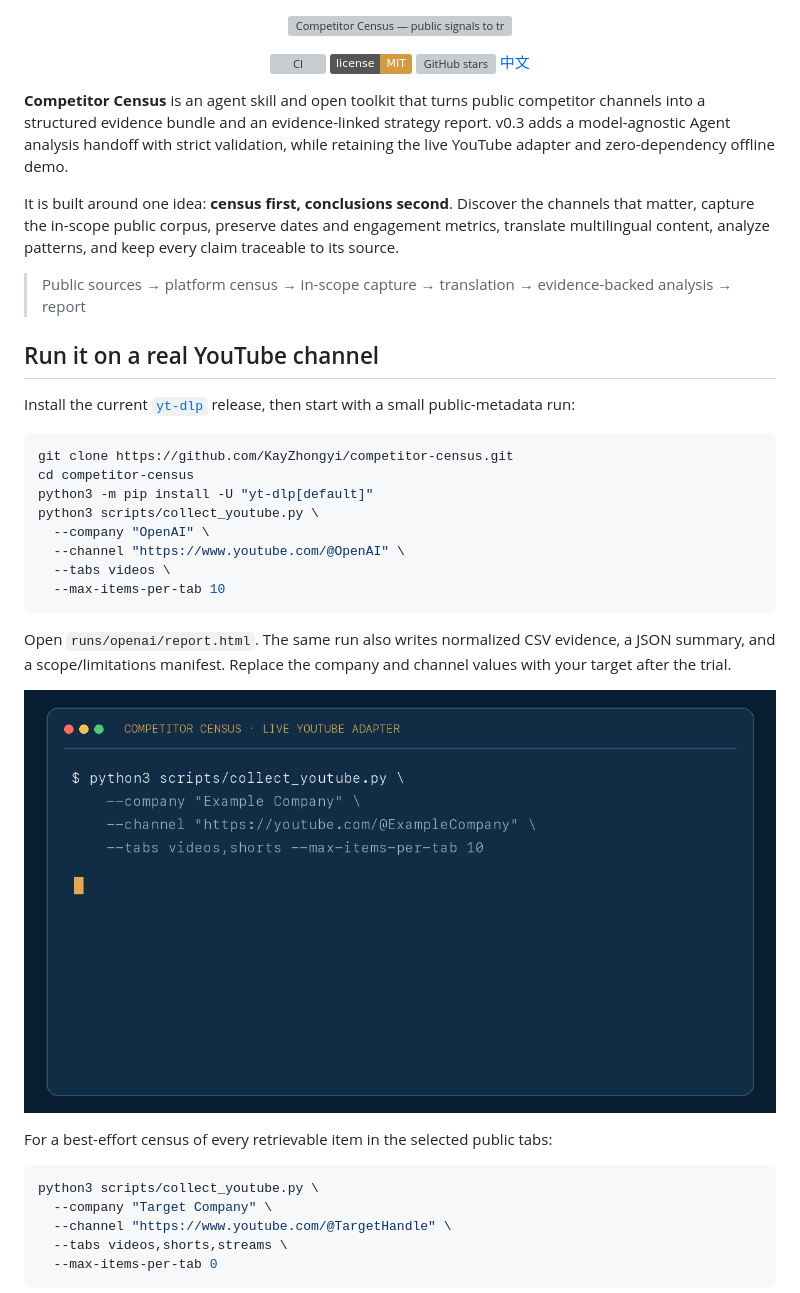
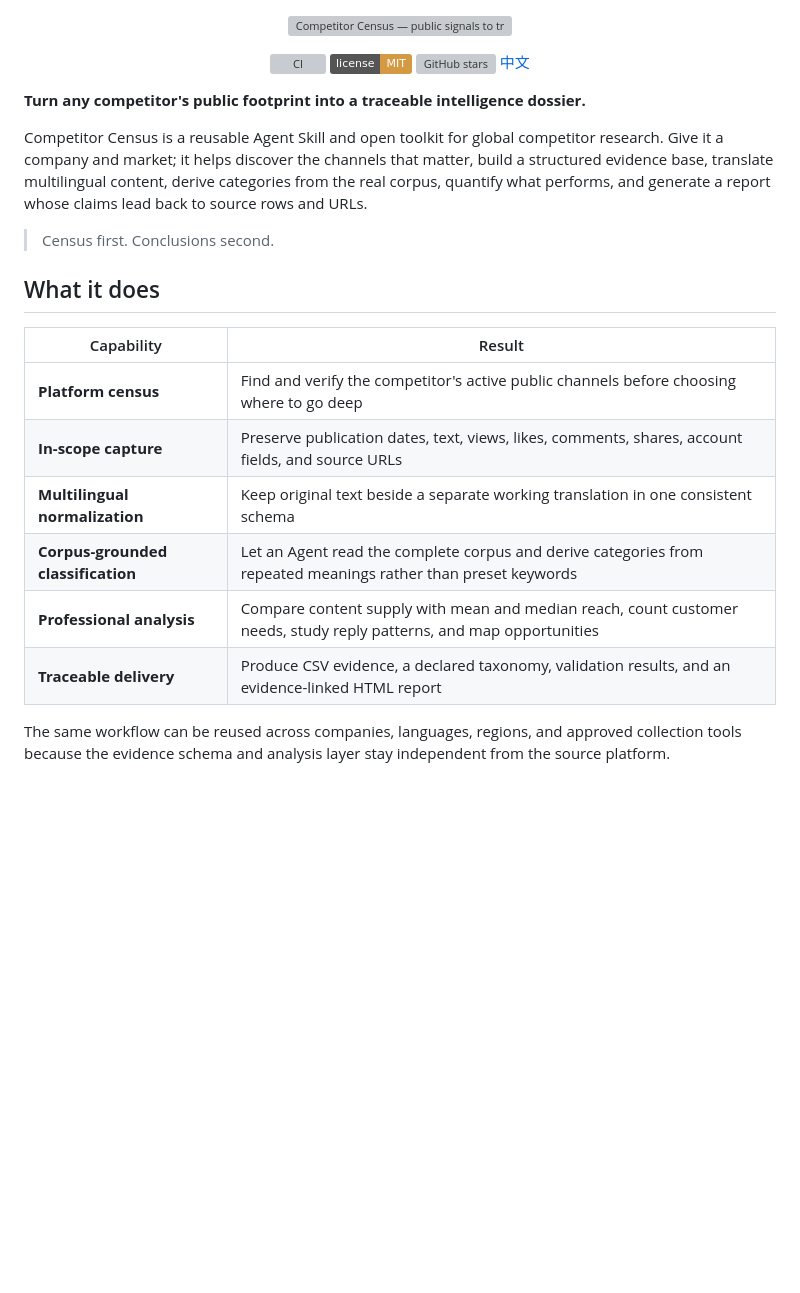
Before and after one commit to KayZhongyi/competitor-census, a Markdown page: README.md, the part around one of its changes. GitHub-like rendering; badges without logos; blank space fills up the shorter version; grey boxes are pictures that could not be loaded.

````diff
--- a/README.md
+++ b/README.md
@@ -9,40 +9,22 @@
   <a href="README.zh-CN.md">中文</a>
 </p>
 
-**Competitor Census** is an agent skill and open toolkit that turns public competitor channels into a structured evidence bundle and an evidence-linked strategy report. v0.3 adds a model-agnostic Agent analysis handoff with strict validation, while retaining the live YouTube adapter and zero-dependency offline demo.
+**Turn any competitor's public footprint into a traceable intelligence dossier.**
 
-It is built around one idea: **census first, conclusions second**. Discover the channels that matter, capture the in-scope public corpus, preserve dates and engagement metrics, translate multilingual content, analyze patterns, and keep every claim traceable to its source.
+Competitor Census is a reusable Agent Skill and open toolkit for global competitor research. Give it a company and market; it helps discover the channels that matter, build a structured evidence base, translate multilingual content, derive categories from the real corpus, quantify what performs, and generate a report whose claims lead back to source rows and URLs.
 
-> Public sources → platform census → in-scope capture → translation → evidence-backed analysis → report
+> Census first. Conclusions second.
 
-## Run it on a real YouTube channel
+## What it does
 
-Install the current [`yt-dlp`](https://github.com/yt-dlp/yt-dlp/wiki/Installation) release, then start with a small public-metadata run:
+| Capability | Result |
+|---|---|
+| **Platform census** | Find and verify the competitor's active public channels before choosing where to go deep |
+| **In-scope capture** | Preserve publication dates, text, views, likes, comments, shares, account fields, and source URLs |
+| **Multilingual normalization** | Keep original text beside a separate working translation in one consistent schema |
+| **Corpus-grounded classification** | Let an Agent read the complete corpus and derive categories from repeated meanings rather than preset keywords |
+| **Professional analysis** | Compare content supply with mean and median reach, count customer needs, study reply patterns, and map opportunities |
+| **Traceable delivery** | Produce CSV evidence, a declared taxonomy, validation results, and an evidence-linked HTML report |
 
-```bash
-git clone https://github.com/KayZhongyi/competitor-census.git
-cd competitor-census
-python3 -m pip install -U "yt-dlp[default]"
-python3 scripts/collect_youtube.py \
-  --company "OpenAI" \
-  --channel "https://www.youtube.com/@OpenAI" \
-  --tabs videos \
-  --max-items-per-tab 10
-```
+The same workflow can be reused across companies, languages, regions, and approved collection tools because the evidence schema and analysis layer stay independent from the source platform.
 
-Open `runs/openai/report.html`. The same run also writes normalized CSV evidence, a JSON summary, and a scope/limitations manifest. Replace the company and channel values with your target after the trial.
-
-<p align="center">
-  <img src="assets/youtube-live-demo.gif" alt="YouTube public metadata collection to evidence bundle and report" width="100%" />
-</p>
-
-For a best-effort census of every retrievable item in the selected public tabs:
-
-```bash
-python3 scripts/collect_youtube.py \
-  --company "Target Company" \
-  --channel "https://www.youtube.com/@TargetHandle" \
-  --tabs videos,shorts,streams \
-  --max-items-per-tab 0
-```
-
````
Also changed, not shown: other parts of README.md (+81 -93 lines), README.zh-CN.md (+80 -42 lines).
